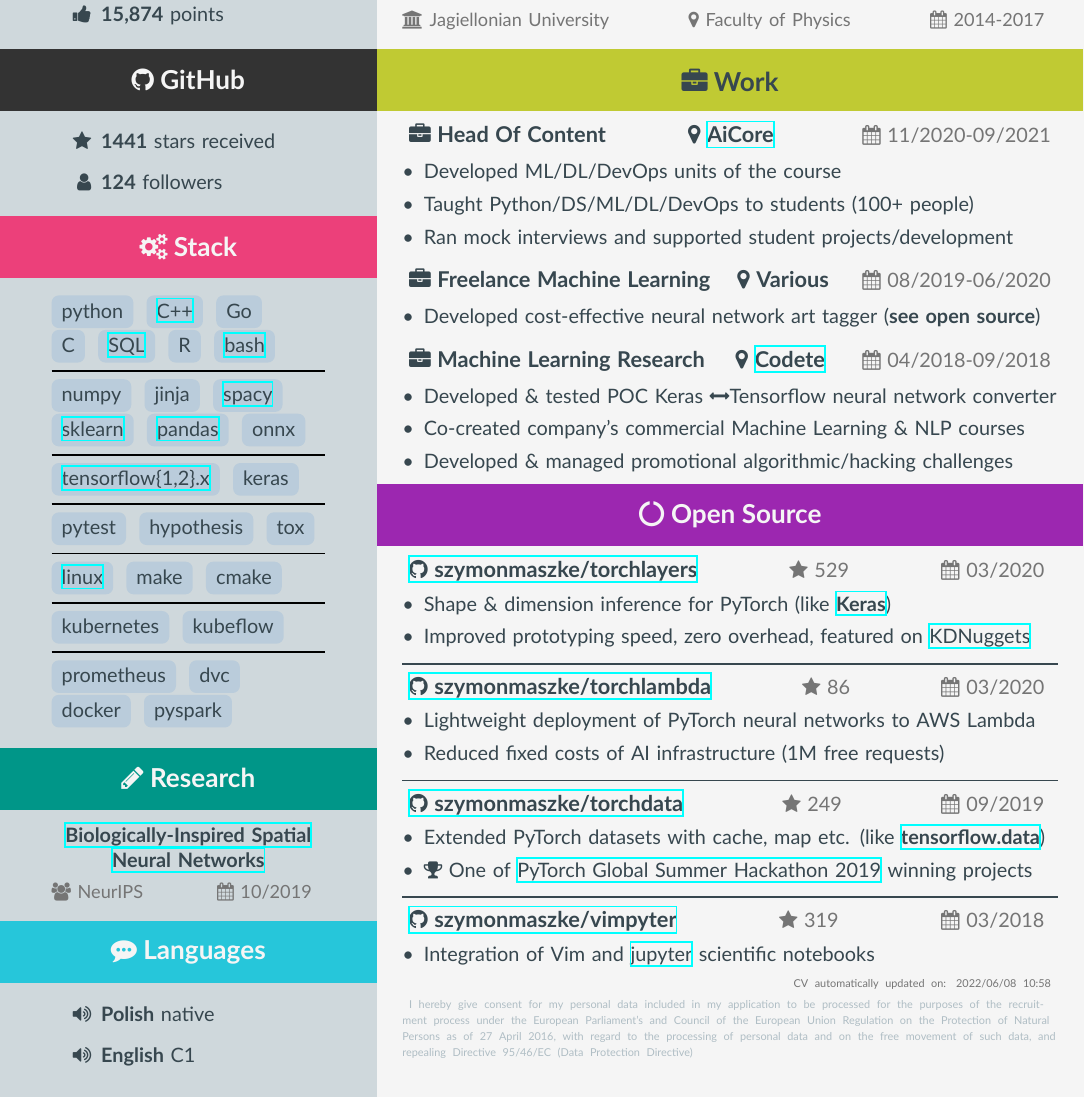
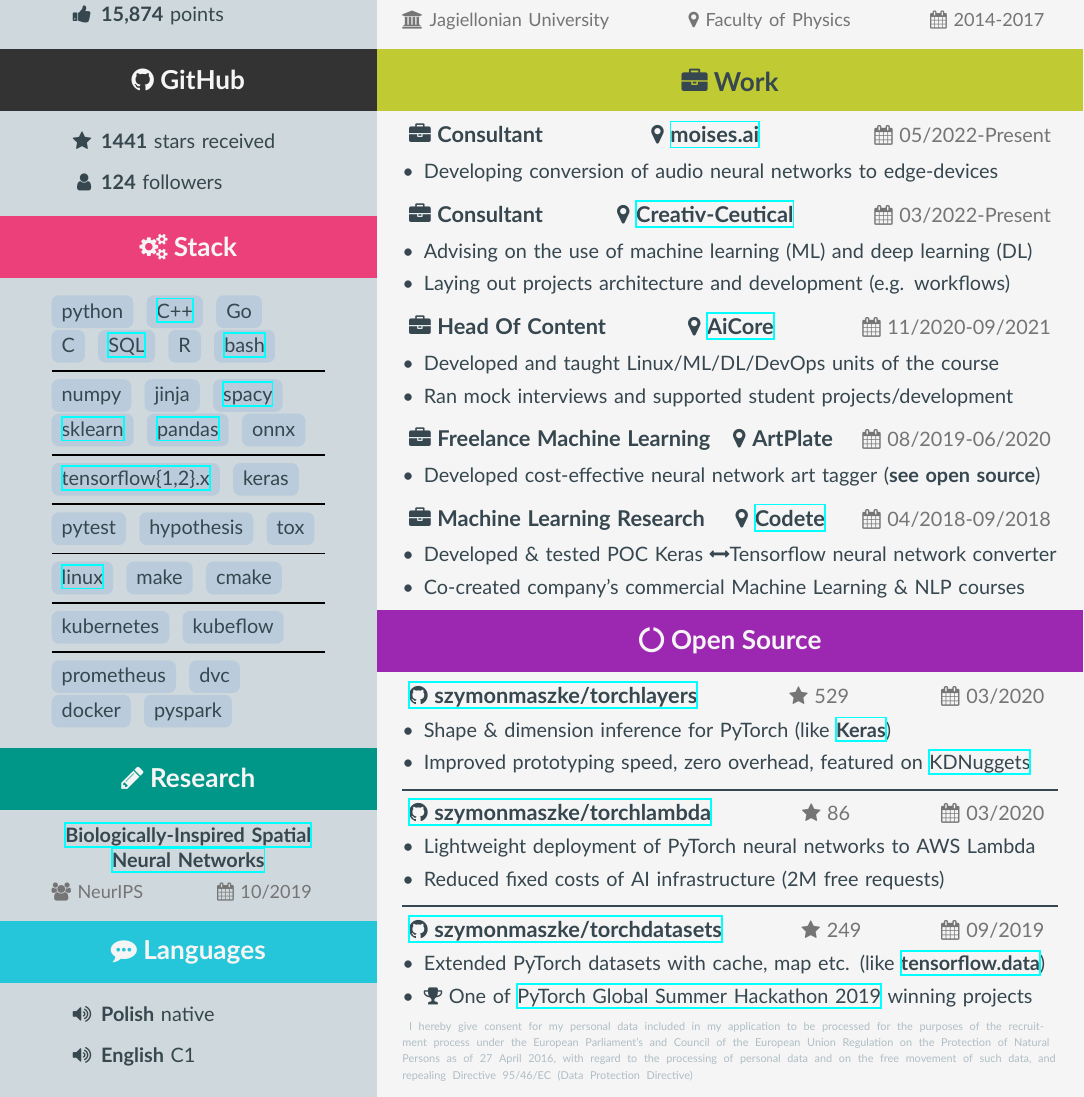
Before and after one commit to szymonmaszke/CV, a LaTeX CV (cv/main.tex, which reads cv/sections/core.tex): part of the page, cut so that both start at the same text. Compiled offline with XeLaTeX.

Commit message:
feat(work): add current employment

```diff
--- a/cv/sections/core.tex
+++ b/cv/sections/core.tex
@@ -25,15 +25,27 @@
       {\Large \textbf{\textcolor{text}{\faBriefcase\space Work}}};
     \node (work data) at (work.south) [below, text width = \paperwidth-\cvMiddleSidebar-\Margin] {
       \begin{cvtext}
+        \work{Consultant}{\href{https://moises.ai/}{moises.ai}}{05/2022}{Present}
+        {
+          {
+            Developing conversion of audio neural networks to edge-devices
+          }
+        }
+        \work{Consultant}{\href{https://www.creativ-ceutical.com/}{Creativ-Ceutical}}{03/2022}{Present}
+        {
+          {
+            Advising on the use of machine learning (ML) and deep learning (DL),
+            Laying out projects architecture and development (e.g. workflows)
+          }
+        }
         \work{Head Of Content}{\href{https://www.theaicore.com/}{AiCore}}{11/2020}{09/2021}
         {
           {
-            Developed ML/DL/DevOps units of the course,
-            Taught Python/DS/ML/DL/DevOps to students (100+ people),
+            Developed and taught Linux/ML/DL/DevOps units of the course,
             Ran mock interviews and supported student projects/development
           }
         }
-        \work{Freelance Machine Learning}{Various}{08/2019}{06/2020}
+        \work{Freelance Machine Learning}{ArtPlate}{08/2019}{06/2020}
         {
           {Developed cost-effective neural network art tagger (\textbf{see open source})}
         }
@@ -42,8 +54,7 @@
         {
           {
             Developed \& tested POC Keras \faArrowsH Tensorflow neural network converter,
-            Co-created company's commercial Machine Learning \& NLP courses,
-            Developed \& managed promotional algorithmic/hacking challenges
+            Co-created company's commercial Machine Learning \& NLP courses
           }
         }
       \end{cvtext}
@@ -64,26 +75,17 @@
 
         \project{szymonmaszke/torchlambda}{https://github.com/szymonmaszke/torchlambda}{\input{data/generated/torchlambda.txt}}{03/2020}
         {Lightweight deployment of PyTorch neural networks to AWS Lambda}
-        {Reduced fixed costs of AI infrastructure (1M free requests)}
+        {Reduced fixed costs of AI infrastructure (2M free requests)}
 
         \fossrulefill
 
-        \project{szymonmaszke/torchdata}{https://github.com/szymonmaszke/torchdata}{\input{data/generated/torchdata.txt}}{09/2019}
+        \project{szymonmaszke/torchdatasets}{https://github.com/szymonmaszke/torchdatasets}{\input{data/generated/torchdata.txt}}{09/2019}
         {Extended PyTorch datasets with cache, map etc. (like \href{https://www.tensorflow.org/guide/data}{\textbf{tensorflow.data}})}
         {\faTrophy\space One of \href{https://devpost.com/software/torch-torchdata-torchfunc}{PyTorch Global Summer Hackathon 2019} winning projects}
 
-        \fossrulefill
-
-        \oneproject{szymonmaszke/vimpyter}{https://github.com/szymonmaszke/vimpyter}{\input{data/generated/vimpyter.txt}}{03/2018}
-        {Integration of Vim and \href{https://jupyter.org/}{jupyter} scientific notebooks}
-
       \end{cvtext}
 
-      \vspace*{-0.4cm}
-
-      \generated
-
-      \vspace*{0.1cm}
+      \vspace*{-0.2cm}
 
       \clause
     };
```
